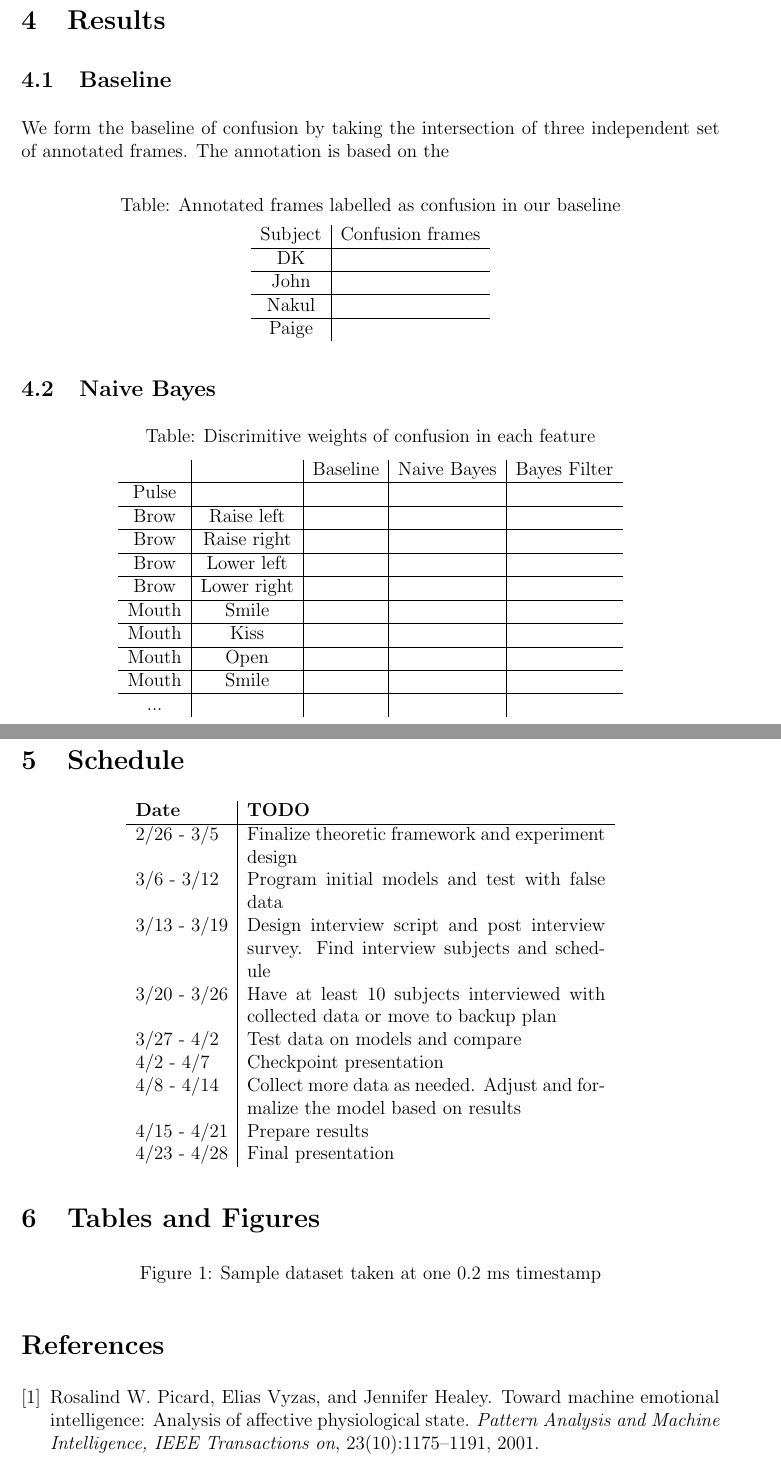
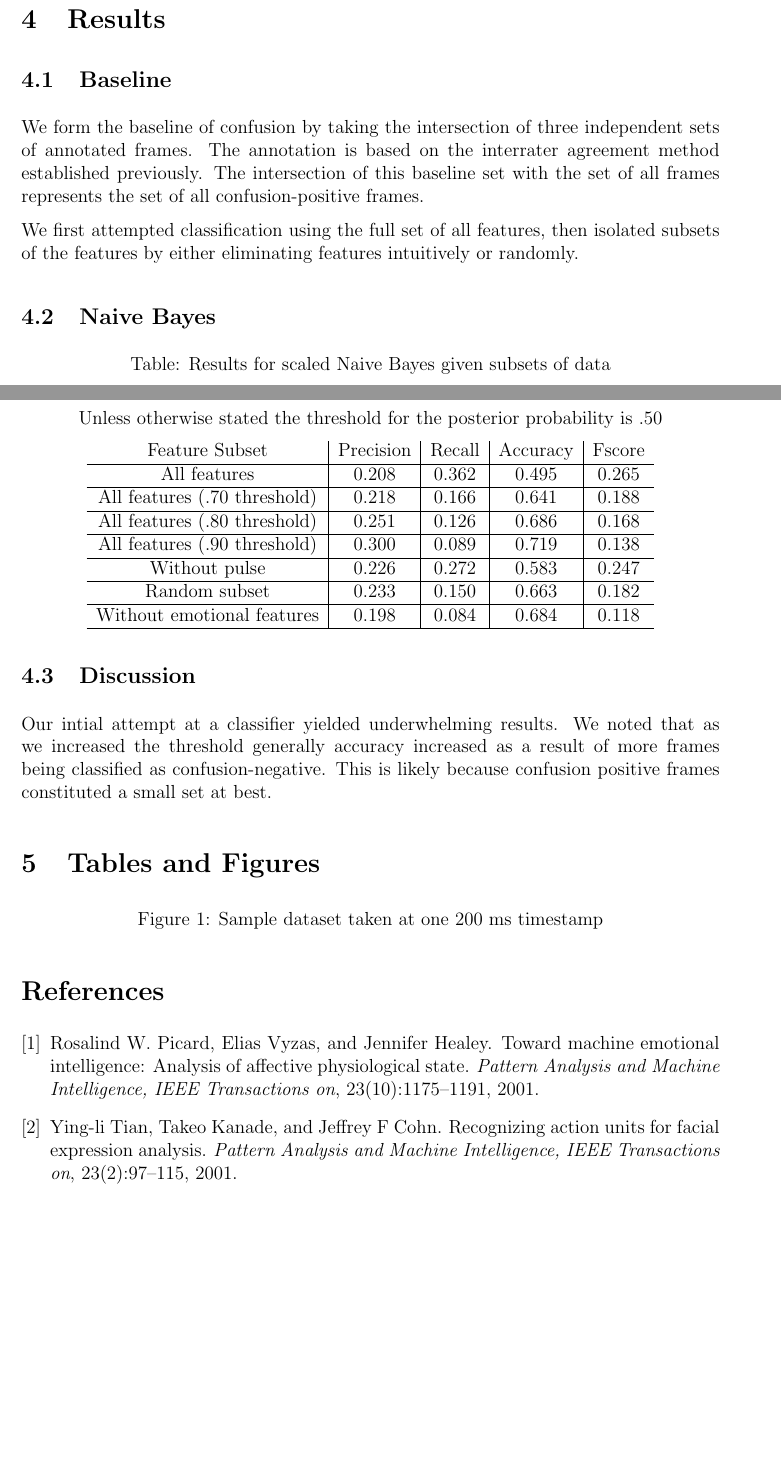
Before and after one commit to Evangielis/CS2951KProjectProposal, a LaTeX document (final_proj.tex): two parts of pages 5 and 6 of 6, joined at a grey line, cut so that both start at the same text, the shorter picture padded with empty space. Compiled offline with pdfLaTeX.

Commit message:
Almost ready

```diff
--- a/final_proj.tex
+++ b/final_proj.tex
@@ -144,58 +145,60 @@ We plan to take questions $1,5,7,8$ of Section 3.1 as the training data to compu
 
 \section{Results}
 \subsection{Baseline}
-We form the baseline of confusion by taking the intersection of three independent set of annotated frames. The annotation is based on the
+We form the baseline of confusion by taking the intersection of three independent sets of annotated frames. The annotation is based on the interrater agreement method established previously.  The intersection of this baseline set with the set of all frames represents the set of all confusion-positive frames.
 
-\begin{center} Table: Annotated frames labelled as confusion in our baseline
+We first attempted classification using the full set of all features, then isolated subsets of the features by either eliminating features intuitively or randomly.
 
-\begin{tabular}{ c | c }
-Subject & Confusion frames \\ \hline
-DK &  \\ \hline
-John & \\ \hline
-Nakul &  \\ \hline
-Paige &  \\
+%\begin{center} Table: Annotated frames labelled as confusion in our baseline
+%\begin{tabular}{ c | c }
+%Subject & Confusion frames \\ \hline
+%DK &  \\ \hline
+%John & \\ \hline
+%Nakul &  \\ \hline
+%Paige &  \\
+%\end{tabular}
+%\end{center}
+
+\subsection{Naive Bayes}
+\begin{center} Table: Results for scaled Naive Bayes given subsets of data \\
+Unless otherwise stated the threshold for the posterior probability is .50
+
+\begin{tabular}{ c | c | c | c | c }
+Feature Subset & Precision & Recall & Accuracy & Fscore\\ \hline
+All features & 0.208 & 0.362 & 0.495 & 0.265 \\ \hline
+All features (.70 threshold) & 0.218 & 0.166 & 0.641 & 0.188 \\ \hline
+All features (.80 threshold) & 0.251 & 0.126 & 0.686 & 0.168 \\ \hline
+All features (.90 threshold) & 0.300 & 0.089 & 0.719 & 0.138 \\ \hline
+Without pulse & 0.226 & 0.272 & 0.583 & 0.247 \\ \hline
+Random subset & 0.233 & 0.150 & 0.663 & 0.182 \\ \hline
+Without emotional features & 0.198 & 0.084 & 0.684 & 0.118 \\ \hline
 \end{tabular}
+
 \end{center}
 
-\subsection{Naive Bayes}
-\begin{center} Table: Discrimitive weights of confusion in each feature
+\subsection{Discussion}
+Our intial attempt at a classifier yielded underwhelming results.  We noted that as we increased the threshold generally accuracy increased as a result of more frames being classified as confusion-negative.  This is likely because confusion positive frames constituted a small set at best.
 
-\begin{tabular}{ c | c | c | c | c }
- & & Baseline & Naive Bayes & Bayes Filter\\ \hline
-Pulse &  &  &  & \\ \hline
-Brow & Raise left  &  &  & \\ \hline
-Brow & Raise right  &  &  & \\ \hline
-Brow & Lower left  &  &  & \\ \hline
-Brow & Lower right  &  &  & \\ \hline
-Mouth & Smile  &  &  & \\ \hline
-Mouth & Kiss  &  &  & \\ \hline
-Mouth & Open  &  &  & \\ \hline
-Mouth & Smile  &  &  & \\ \hline
-... &   &  &  & \\
-\end{tabular}
-\end{center}
-
-
-\section{Schedule}
-
-\begin{center}
-\begin{tabular}{ l | p{8cm} }
-\bf{Date} & \bf{TODO} \\ \hline
-2/26 - 3/5 & Finalize theoretic framework and experiment design\\
-3/6 - 3/12 & Program initial models and test with false data\\
-3/13 - 3/19 & Design interview script and post interview survey. Find interview subjects and schedule\\
-3/20 - 3/26 & Have at least 10 subjects interviewed with collected data or move to backup plan\\
-3/27 - 4/2 & Test data on models and compare\\
-4/2 - 4/7 & Checkpoint presentation\\
-4/8 - 4/14 & Collect more data as needed. Adjust and formalize the model based on results\\
-4/15 - 4/21 & Prepare results\\
-4/23 - 4/28 & Final presentation
-\end{tabular}
-\end{center}
+%\section{Schedule}
+%
+%\begin{center}
+%\begin{tabular}{ l | p{8cm} }
+%\bf{Date} & \bf{TODO} \\ \hline
+%2/26 - 3/5 & Finalize theoretic framework and experiment design\\
+%3/6 - 3/12 & Program initial models and test with false data\\
+%3/13 - 3/19 & Design interview script and post interview survey. Find interview subjects and schedule\\
+%3/20 - 3/26 & Have at least 10 subjects interviewed with collected data or move to backup plan\\
+%3/27 - 4/2 & Test data on models and compare\\
+%4/2 - 4/7 & Checkpoint presentation\\
+%4/8 - 4/14 & Collect more data as needed. Adjust and formalize the model based on results\\
+%4/15 - 4/21 & Prepare results\\
+%4/23 - 4/28 & Final presentation
+%\end{tabular}
+%\end{center}
 
 \section{Tables and Figures}
 %\includegraphics[scale=0.8]{sampleXML.png}
-\begin{center} Figure 1: Sample dataset taken at one 0.2 ms timestamp \end{center}
+\begin{center} Figure 1: Sample dataset taken at one 200 ms timestamp \end{center}
 %\section{Bibliography}
 \bibliographystyle{plain}
 \bibliography{final_proj}
```
Also changed, not shown: final_proj.bib (+11 -0 lines), final_proj.pdf, final_proj.tex (109 more changed lines), 4 other files.
